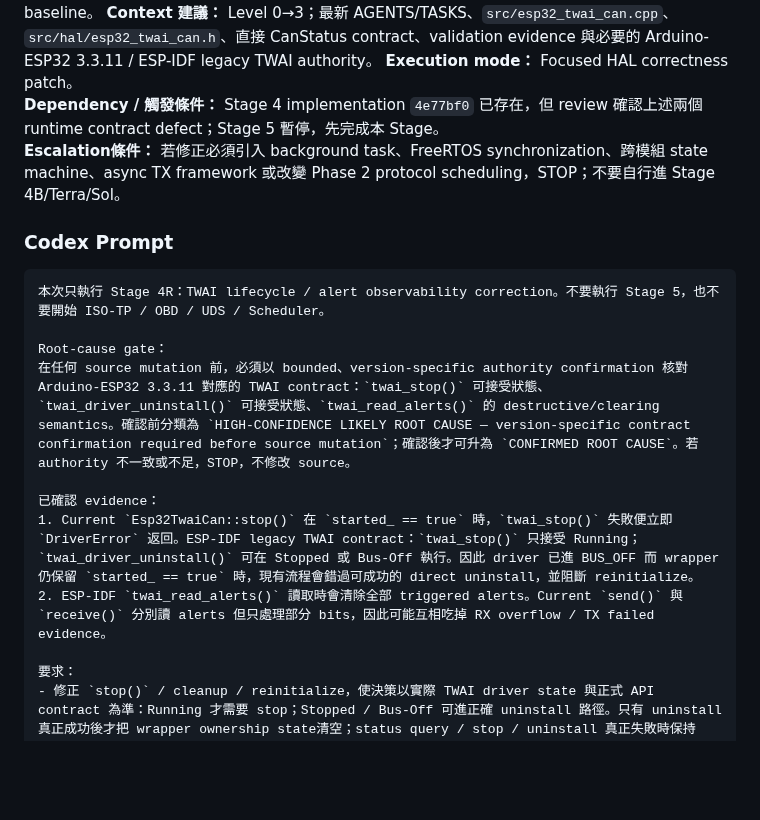
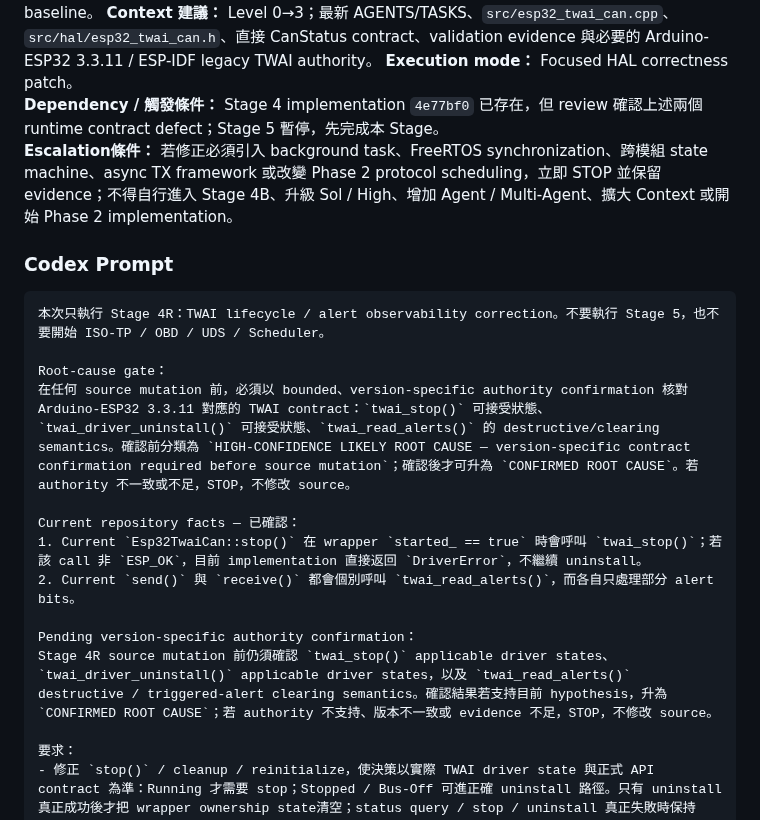
Before and after one commit to masini1491/esp32-vag-data-server, a Markdown page: TASKS.md, the part around the change. Drawn GitHub-style; blank space fills up the shorter version.

Commit message:
docs: clarify Stage 4R evidence authority

```diff
--- a/TASKS.md
+++ b/TASKS.md
@@ -201,7 +201,7 @@ Codex 必須以同步後的最新 `TASKS.md` 為準；短啟動指令不授權
 **Context 建議：** Level 0→3；最新 AGENTS/TASKS、`src/esp32_twai_can.cpp`、`src/hal/esp32_twai_can.h`、直接 CanStatus contract、validation evidence 與必要的 Arduino-ESP32 3.3.11 / ESP-IDF legacy TWAI authority。
 **Execution mode：** Focused HAL correctness patch。
 **Dependency / 觸發條件：** Stage 4 implementation `4e77bf0` 已存在，但 review 確認上述兩個 runtime contract defect；Stage 5 暫停，先完成本 Stage。
-**Escalation條件：** 若修正必須引入 background task、FreeRTOS synchronization、跨模組 state machine、async TX framework 或改變 Phase 2 protocol scheduling，STOP；不要自行進 Stage 4B/Terra/Sol。
+**Escalation條件：** 若修正必須引入 background task、FreeRTOS synchronization、跨模組 state machine、async TX framework 或改變 Phase 2 protocol scheduling，立即 STOP 並保留 evidence；不得自行進入 Stage 4B、升級 Sol / High、增加 Agent / Multi-Agent、擴大 Context 或開始 Phase 2 implementation。
 
 ### Codex Prompt
 
@@ -211,9 +211,12 @@ Codex 必須以同步後的最新 `TASKS.md` 為準；短啟動指令不授權
 Root-cause gate：
 在任何 source mutation 前，必須以 bounded、version-specific authority confirmation 核對 Arduino-ESP32 3.3.11 對應的 TWAI contract：`twai_stop()` 可接受狀態、`twai_driver_uninstall()` 可接受狀態、`twai_read_alerts()` 的 destructive/clearing semantics。確認前分類為 `HIGH-CONFIDENCE LIKELY ROOT CAUSE — version-specific contract confirmation required before source mutation`；確認後才可升為 `CONFIRMED ROOT CAUSE`。若 authority 不一致或不足，STOP，不修改 source。
 
-已確認 evidence：
-1. Current `Esp32TwaiCan::stop()` 在 `started_ == true` 時，`twai_stop()` 失敗便立即 `DriverError` 返回。ESP-IDF legacy TWAI contract：`twai_stop()` 只接受 Running；`twai_driver_uninstall()` 可在 Stopped 或 Bus-Off 執行。因此 driver 已進 BUS_OFF 而 wrapper 仍保留 `started_ == true` 時，現有流程會錯過可成功的 direct uninstall，並阻斷 reinitialize。
-2. ESP-IDF `twai_read_alerts()` 讀取時會清除全部 triggered alerts。Current `send()` 與 `receive()` 分別讀 alerts 但只處理部分 bits，因此可能互相吃掉 RX overflow / TX failed evidence。
+Current repository facts — 已確認：
+1. Current `Esp32TwaiCan::stop()` 在 wrapper `started_ == true` 時會呼叫 `twai_stop()`；若該 call 非 `ESP_OK`，目前 implementation 直接返回 `DriverError`，不繼續 uninstall。
+2. Current `send()` 與 `receive()` 都會個別呼叫 `twai_read_alerts()`，而各自只處理部分 alert bits。
+
+Pending version-specific authority confirmation：
+Stage 4R source mutation 前仍須確認 `twai_stop()` applicable driver states、`twai_driver_uninstall()` applicable driver states，以及 `twai_read_alerts()` destructive / triggered-alert clearing semantics。確認結果若支持目前 hypothesis，升為 `CONFIRMED ROOT CAUSE`；若 authority 不支持、版本不一致或 evidence 不足，STOP，不修改 source。
 
 要求：
 - 修正 `stop()` / cleanup / reinitialize，使決策以實際 TWAI driver state 與正式 API contract 為準：Running 才需要 stop；Stopped / Bus-Off 可進正確 uninstall 路徑。只有 uninstall 真正成功後才把 wrapper ownership state清空；status query / stop / uninstall 真正失敗時保持 truthful state 並回報既有最適 CanStatus。不要實作 bus recovery state machine。
```
